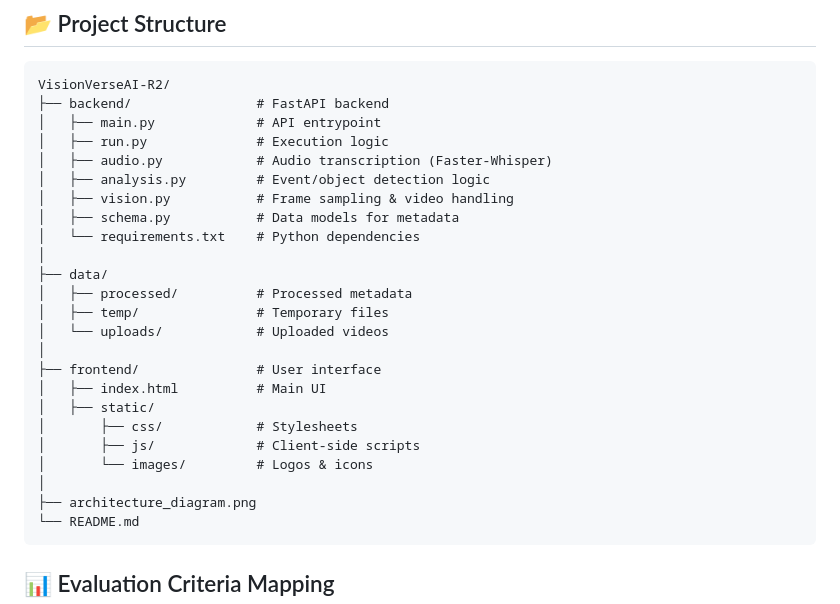
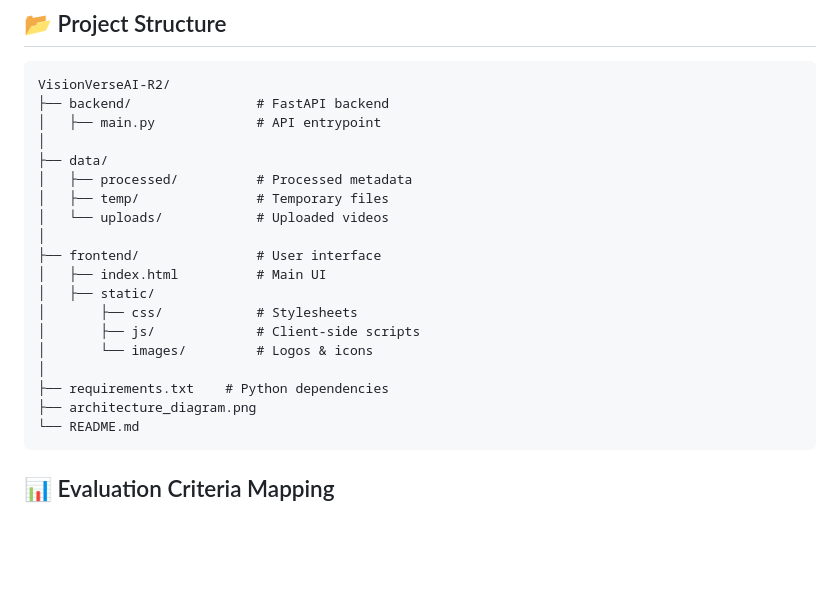
Before and after one commit to saipraneeth88/VisionVerseAI_Round2, a Markdown page: README.md, the part around the change. GitHub-like rendering; blank space fills up the shorter version.

````diff
--- a/README.md
+++ b/README.md
@@ -101,12 +101,6 @@ If integrated, visit http://localhost:8080 for the full interface.
 VisionVerseAI-R2/
 ├── backend/                # FastAPI backend
 │   ├── main.py             # API entrypoint
-│   ├── run.py              # Execution logic
-│   ├── audio.py            # Audio transcription (Faster-Whisper)
-│   ├── analysis.py         # Event/object detection logic
-│   ├── vision.py           # Frame sampling & video handling
-│   ├── schema.py           # Data models for metadata
-│   └── requirements.txt    # Python dependencies
 │
 ├── data/
 │   ├── processed/          # Processed metadata
@@ -120,6 +114,7 @@ VisionVerseAI-R2/
 │       ├── js/             # Client-side scripts
 │       └── images/         # Logos & icons
 │
+├── requirements.txt    # Python dependencies
 ├── architecture_diagram.png
 └── README.md
 ```
````
